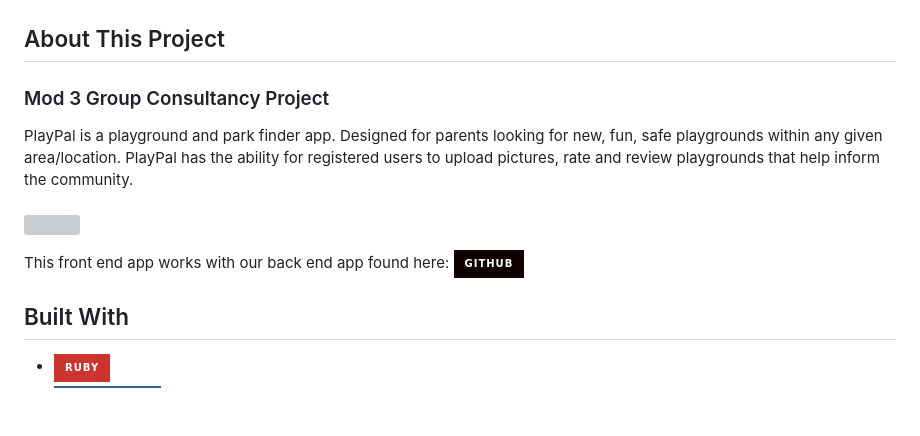
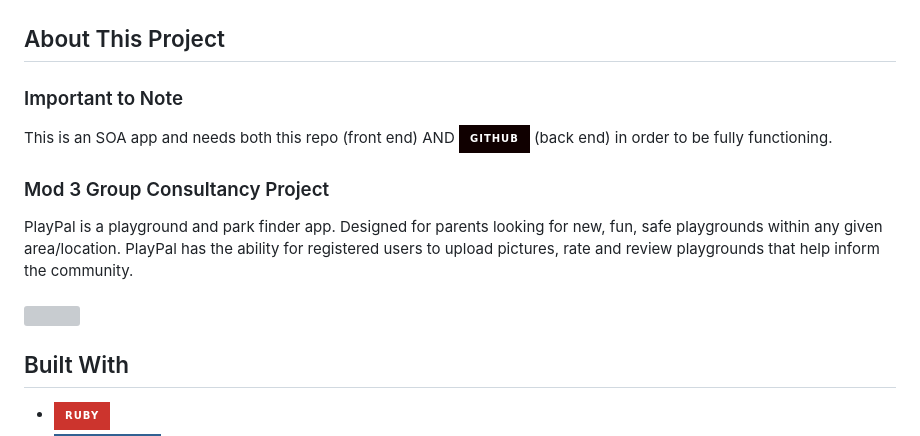
Before and after one commit to CrowRising/PlayPal-FE, a Markdown page: README.md, the part around the change. Rendered like a GitHub page; badges without logos; blank space fills up the shorter version; grey boxes are pictures that could not be loaded.

```diff
--- a/README.md
+++ b/README.md
@@ -8,12 +8,14 @@
 ![](app/assets/images/Colorful%20Cute%20Rainbow%20Baby%20Clothes%20Logo.png)
 
 ## About This Project
+### Important to Note
+This is an SOA app and needs both this repo (front end) AND [![GitHub](https://img.shields.io/badge/GitHub-100000?style=for-the-badge&logo=github&logoColor=white) ](https://github.com/CrowRising/PlayPal-FE) (back end) in order to be fully functioning.
+
 ### Mod 3 Group Consultancy Project
 PlayPal is a playground and park finder app. Designed for parents looking for new, fun, safe playgrounds within any given area/location. PlayPal has the ability for registered users to upload pictures, rate and review playgrounds that help inform the community.
 <br><br>
                                                   <img src="https://www.miracle-recreation.com/content/uploads/2018/11/Image-Header_Park.jpg.webp" width="600" height="400">
 
- This front end app works with our back end app found here: [![GitHub](https://img.shields.io/badge/GitHub-100000?style=for-the-badge&logo=github&logoColor=white) ](https://github.com/CrowRising/PlayPal-BE)
 
 ## Built With
 * ![Ruby](https://img.shields.io/badge/ruby-%23CC342D.svg?style=for-the-badge&logo=ruby&logoColor=white)
```
